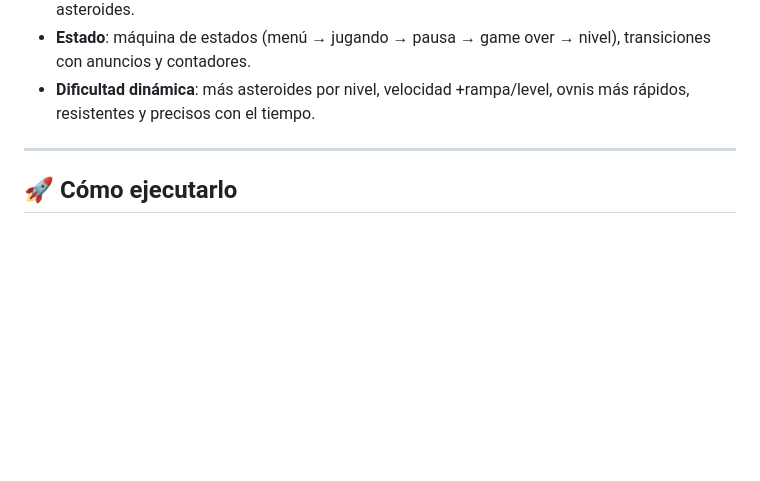
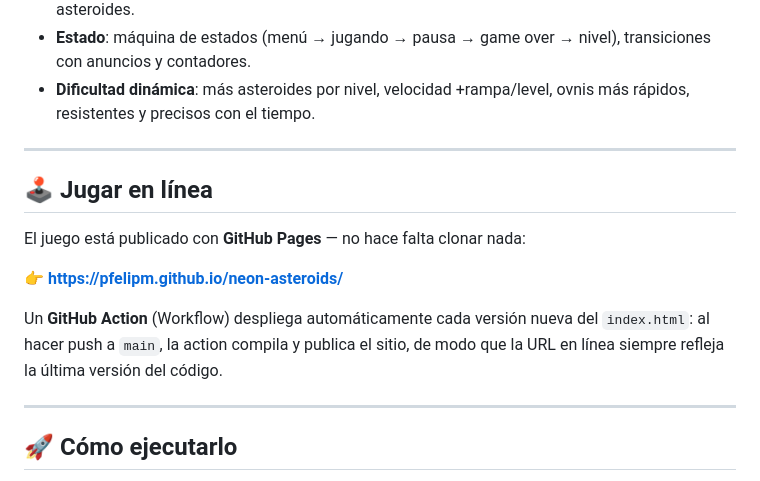
Before and after one commit to pfelipm/neon-asteroids, a Markdown page: README.md, the part around the change. Rendered like a GitHub page; blank space fills up the shorter version.

Commit message:
Document GitHub Pages live deployment in README

```diff
--- a/README.md
+++ b/README.md
@@ -170,6 +170,16 @@ Ambos renderers comparten la **misma lógica de juego** (física, colisiones, es
 
 ---
 
+## 🕹️ Jugar en línea
+
+El juego está publicado con **GitHub Pages** — no hace falta clonar nada:
+
+👉 **https://pfelipm.github.io/neon-asteroids/**
+
+Un **GitHub Action** (Workflow) despliega automáticamente cada versión nueva del `index.html`: al hacer push a `main`, la action compila y publica el sitio, de modo que la URL en línea siempre refleja la última versión del código.
+
+---
+
 ## 🚀 Cómo ejecutarlo
 
 Al ser un solo archivo, basta con abrirlo en el navegador. Requiere **conexión a internet** la primera vez para cargar Three.js desde el CDN de unpkg (o un caché posterior):
```
